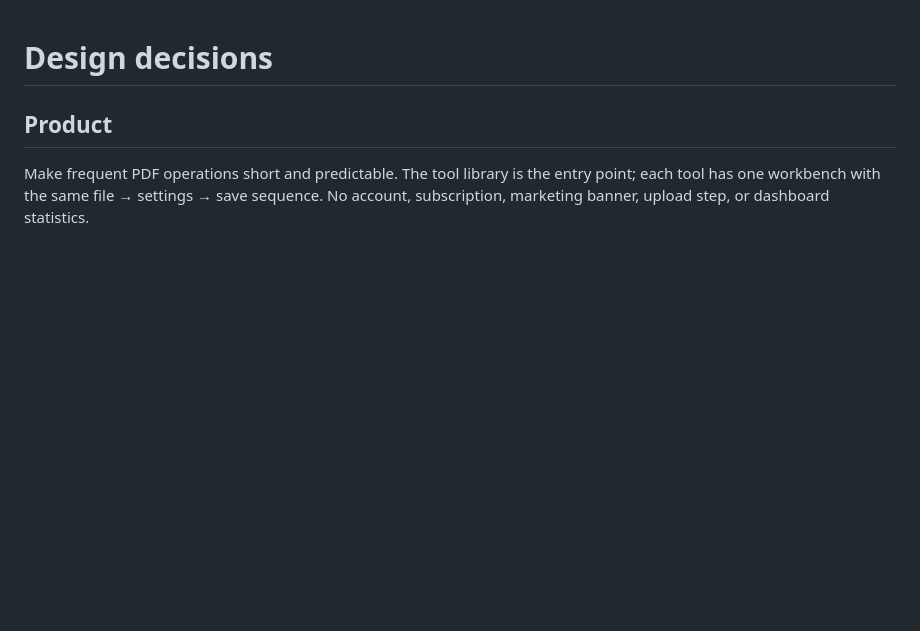
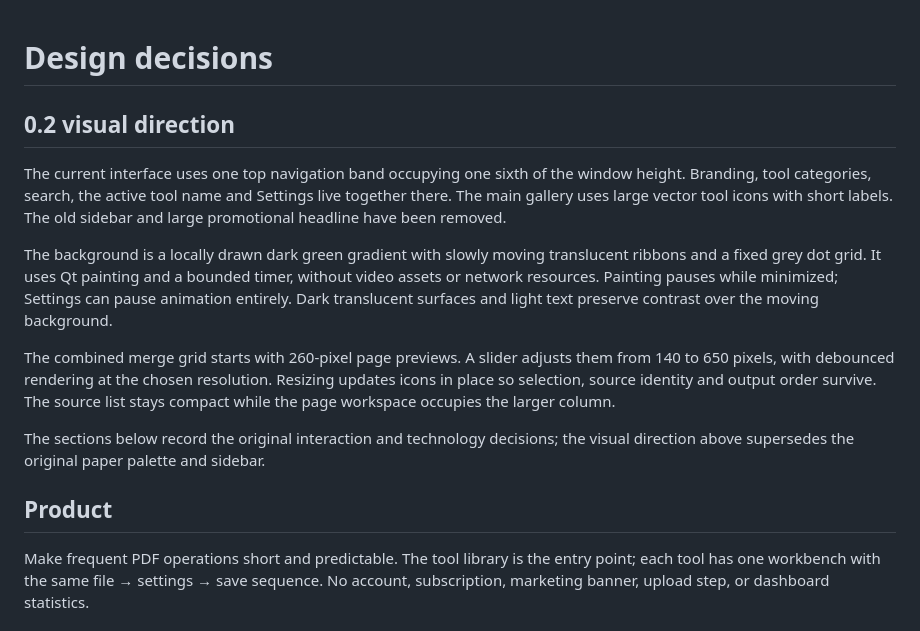
Before and after one commit to pommfritzer/DeskPDFtoolkit, a Markdown page: docs/DESIGN.md, the part around the change. Drawn GitHub-style; blank space fills up the shorter version.

```diff
--- a/docs/DESIGN.md
+++ b/docs/DESIGN.md
@@ -1,4 +1,14 @@
 # Design decisions
+
+## 0.2 visual direction
+
+The current interface uses one top navigation band occupying one sixth of the window height. Branding, tool categories, search, the active tool name and Settings live together there. The main gallery uses large vector tool icons with short labels. The old sidebar and large promotional headline have been removed.
+
+The background is a locally drawn dark green gradient with slowly moving translucent ribbons and a fixed grey dot grid. It uses Qt painting and a bounded timer, without video assets or network resources. Painting pauses while minimized; Settings can pause animation entirely. Dark translucent surfaces and light text preserve contrast over the moving background.
+
+The combined merge grid starts with 260-pixel page previews. A slider adjusts them from 140 to 650 pixels, with debounced rendering at the chosen resolution. Resizing updates icons in place so selection, source identity and output order survive. The source list stays compact while the page workspace occupies the larger column.
+
+The sections below record the original interaction and technology decisions; the visual direction above supersedes the original paper palette and sidebar.
 
 ## Product
 
```
Also changed, not shown: README.md (+4 -2 lines), docs/VALIDATION.md (+4 -0 lines), docs/screenshots/library.png, docs/screenshots/merge.png, docs/screenshots/workbench.png, 9 other files.
